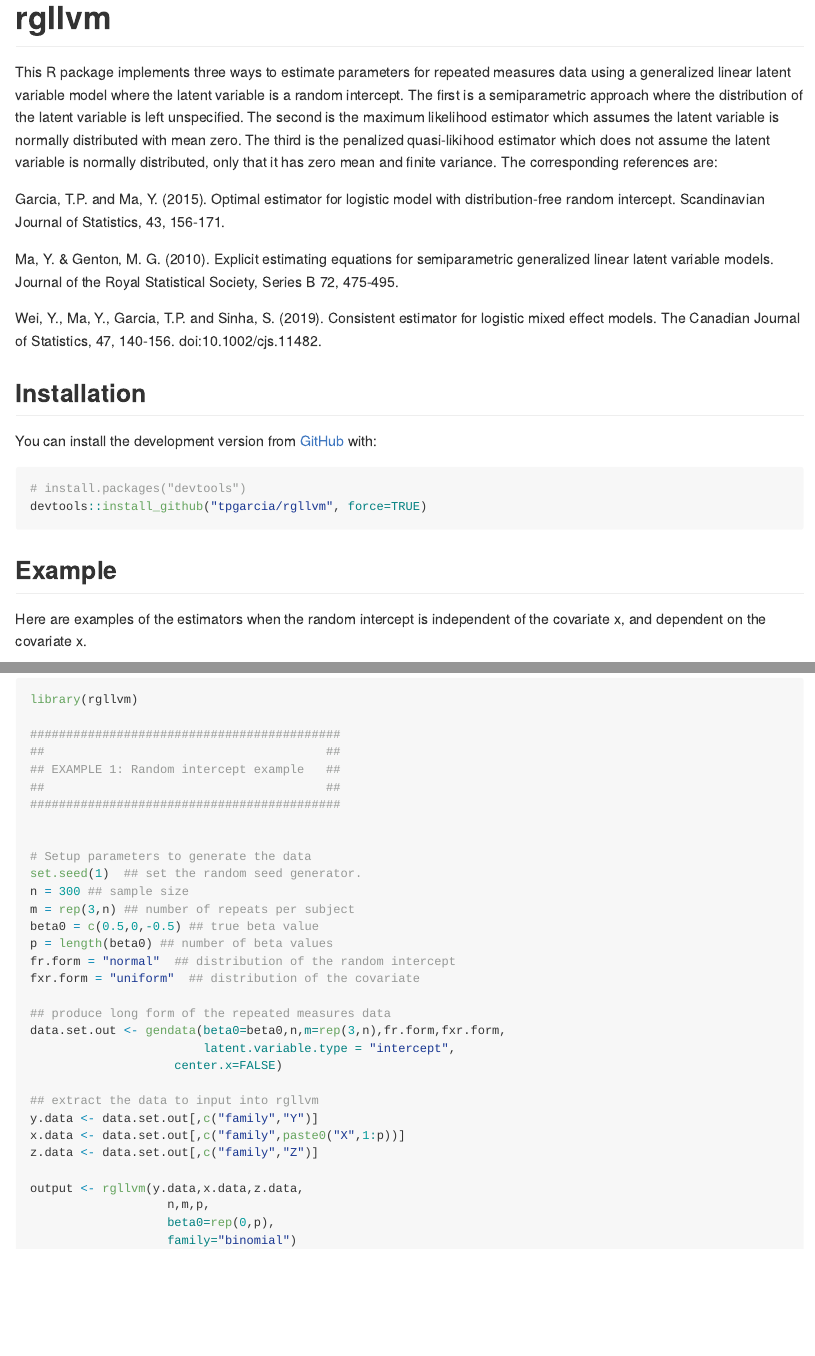
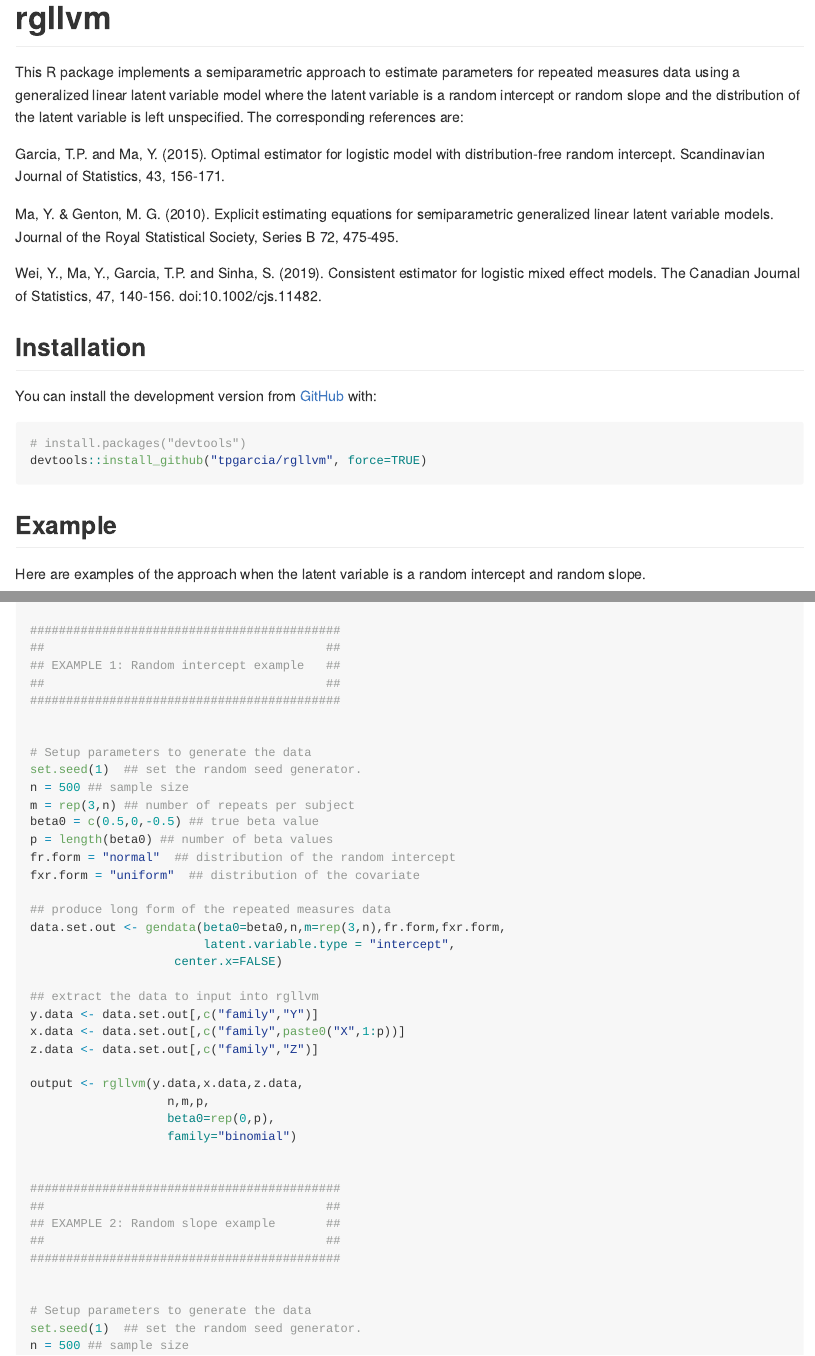
Before and after one commit to Tanya-Garcia-Lab/rgllvm, an R Markdown document (README.Rmd): the page in a window 1100 px wide, from its top, and a second part further down, joined at a grey line. The pictures show the output file README.md that the author committed with the source, drawn offline in the style of GitHub.

Commit message:
Updated README file and examples.

````diff
--- a/README.Rmd
+++ b/README.Rmd
@@ -18,9 +18,7 @@
 <!-- badges: end -->
 
 
-This R package implements three ways to estimate parameters for repeated measures data using a generalized linear latent variable model
-where the latent variable is a random intercept. The first is a semiparametric approach where the distribution of the latent variable is left unspecified. The second is the maximum likelihood estimator which assumes the latent variable is normally distributed with mean zero.
-The third is the penalized quasi-likihood estimator which does not assume the latent variable is normally distributed, only that it has zero mean and finite variance. The corresponding references are:
+This R package implements a semiparametric approach to estimate parameters for repeated measures data using a generalized linear latent variable model where the latent variable is a random intercept or random slope and the distribution of the latent variable is left unspecified. The corresponding references are:
 
 Garcia, T.P. and Ma, Y. (2015). Optimal estimator for
 logistic model with distribution-free random intercept.
@@ -44,7 +42,7 @@
 ```
 ## Example
 
-Here are examples of the estimators when the random intercept is independent of the covariate x, and dependent  on the covariate x.
+Here are examples of the approach when the latent variable is a random intercept and random slope.
 
 ```{r example, results="hide", message=FALSE}
 library(rgllvm)
````
Also changed, not shown: R/main.R (+49 -37 lines), README.md.
